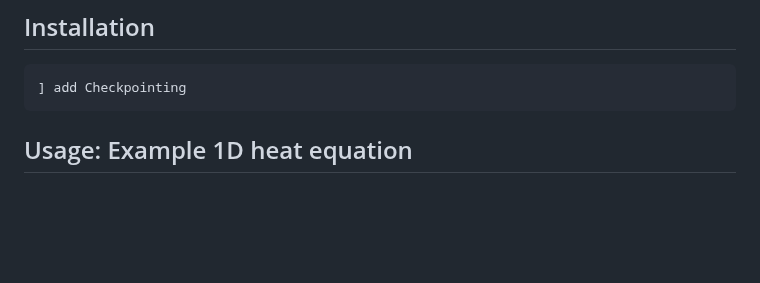
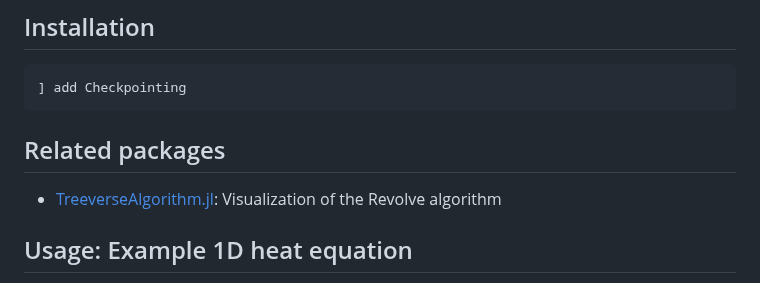
Before and after one commit to Argonne-National-Laboratory/Checkpointing.jl, a Markdown page: README.md, the part around the change. GitHub-like rendering; blank space fills up the shorter version.

Commit message:
Related packages

````diff
--- a/README.md
+++ b/README.md
@@ -25,6 +25,9 @@ The schemes are agnostic to the AD tool being used and can be easily interfaced
 ```julia
 ] add Checkpointing
 ```
+
+## Related packages
+* [TreeverseAlgorithm.jl](https://github.com/GiggleLiu/TreeverseAlgorithm.jl): Visualization of the Revolve algorithm
 
 ## Usage: Example 1D heat equation
 
````
